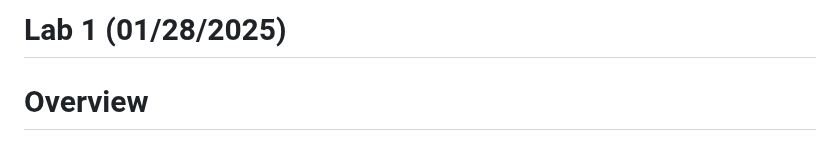
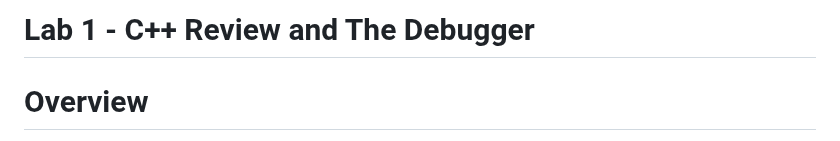
Before and after one commit to SupurCalvinHiggins/212-fall-2015, a Markdown page: labs/lab-01/readme.md, the part around the change. Drawn GitHub-style.

Commit message:
Changed title.

```diff
--- a/labs/lab-01/readme.md
+++ b/labs/lab-01/readme.md
@@ -1,4 +1,4 @@
-# Lab 1 (01/28/2025)
+# Lab 1 - C++ Review and The Debugger
 
 # Overview
 
```
